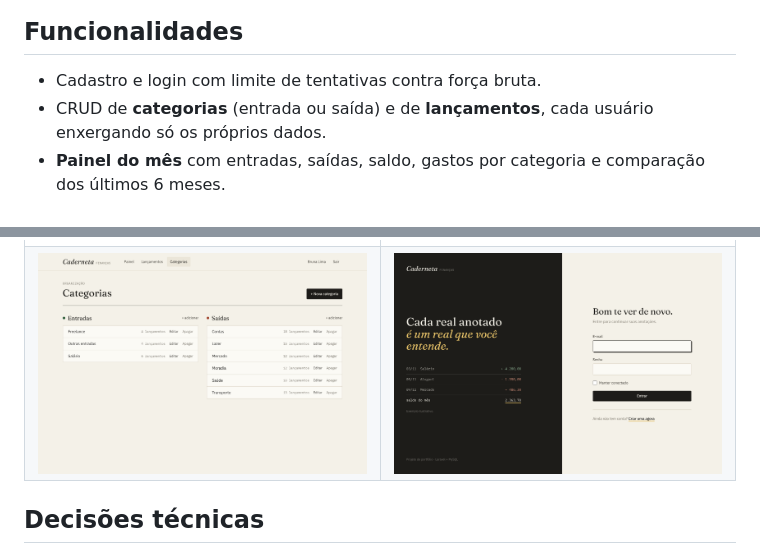
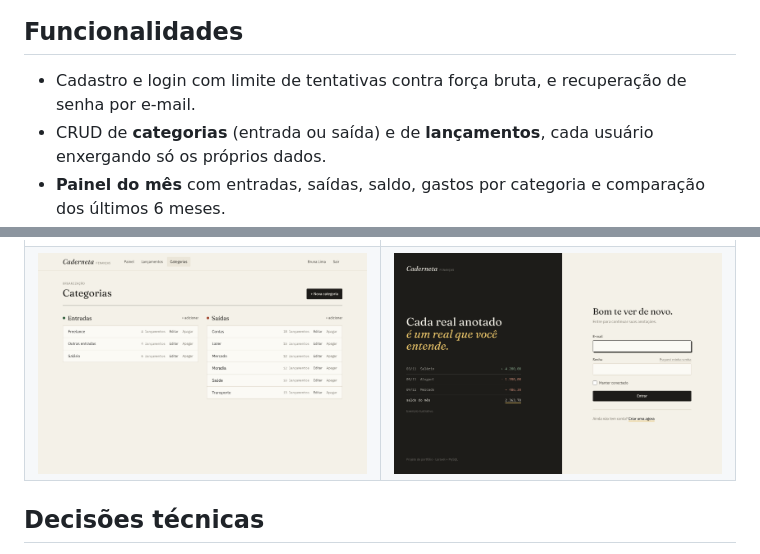
Before and after one commit to oSerpa/financas, a Markdown page: README.md, 2 parts joined by grey strips. Rendered like a GitHub page; pictures changed too: docs/prints/login.png.

Commit message:
Atualiza README e print do login com a recuperação de senha
Co-Authored-By: Claude Opus 5.5 <noreply@anthropic.com>
Claude-Session: https://claude.ai/code/session_0117uyXAS99LUBf2TZyTRDbP

```diff
--- a/README.md
+++ b/README.md
@@ -10,7 +10,7 @@ Projeto de portfólio, construído em etapas: autenticação, CRUD completo com
 
 ## Funcionalidades
 
-- Cadastro e login com limite de tentativas contra força bruta.
+- Cadastro e login com limite de tentativas contra força bruta, e recuperação de senha por e-mail.
 - CRUD de **categorias** (entrada ou saída) e de **lançamentos**, cada usuário enxergando só os próprios dados.
 - **Painel do mês** com entradas, saídas, saldo, gastos por categoria e comparação dos últimos 6 meses.
 - **Filtros** por mês, tipo, categoria e busca por texto, com totais do filtro.
```
